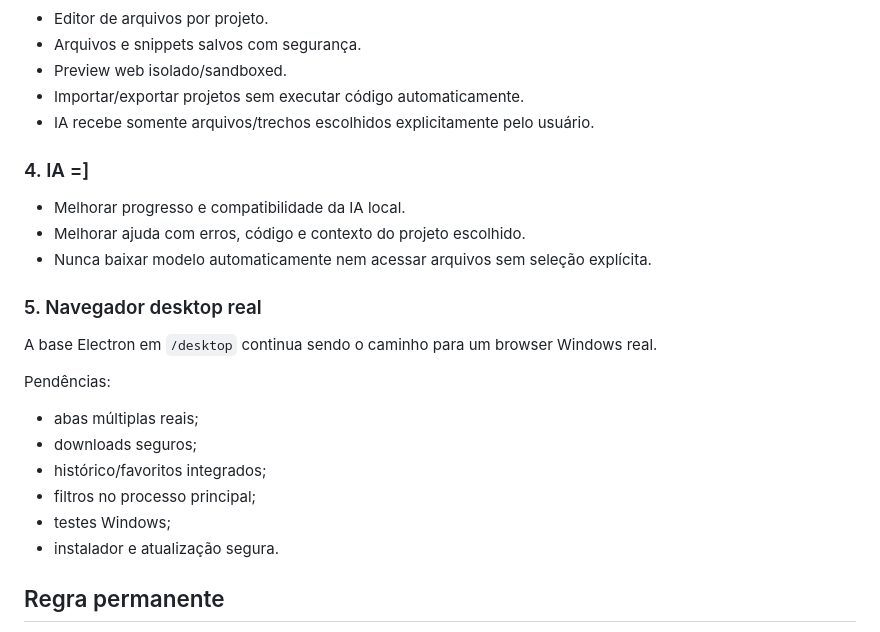
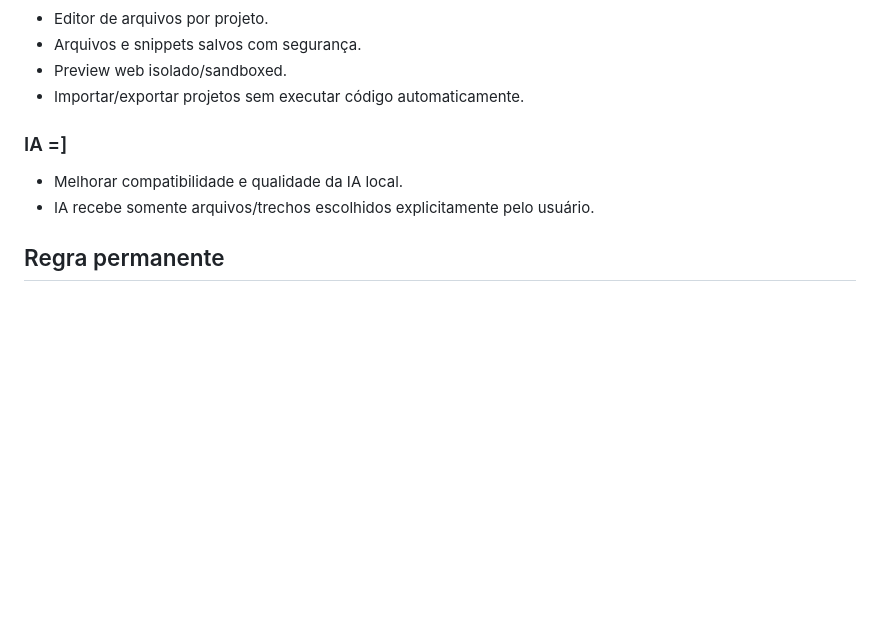
Before and after one commit to NeuroVendas/happy-coding, a Markdown page: ROADMAP.md, the part around one of its changes. GitHub-like rendering; blank space fills up the shorter version.

```diff
--- a/ROADMAP.md
+++ b/ROADMAP.md
@@ -45,25 +77,11 @@ Direção confirmada: navegador/workspace funcional para programadores, game dev
 - Arquivos e snippets salvos com segurança.
 - Preview web isolado/sandboxed.
 - Importar/exportar projetos sem executar código automaticamente.
+
+### IA =]
+
+- Melhorar compatibilidade e qualidade da IA local.
 - IA recebe somente arquivos/trechos escolhidos explicitamente pelo usuário.
-
-### 4. IA =]
-
-- Melhorar progresso e compatibilidade da IA local.
-- Melhorar ajuda com erros, código e contexto do projeto escolhido.
-- Nunca baixar modelo automaticamente nem acessar arquivos sem seleção explícita.
-
-### 5. Navegador desktop real
-
-A base Electron em `/desktop` continua sendo o caminho para um browser Windows real.
-
-Pendências:
-- abas múltiplas reais;
-- downloads seguros;
-- histórico/favoritos integrados;
-- filtros no processo principal;
-- testes Windows;
-- instalador e atualização segura.
 
 ## Regra permanente
 
```
Also changed, not shown: other parts of ROADMAP.md (+54 -22 lines).
